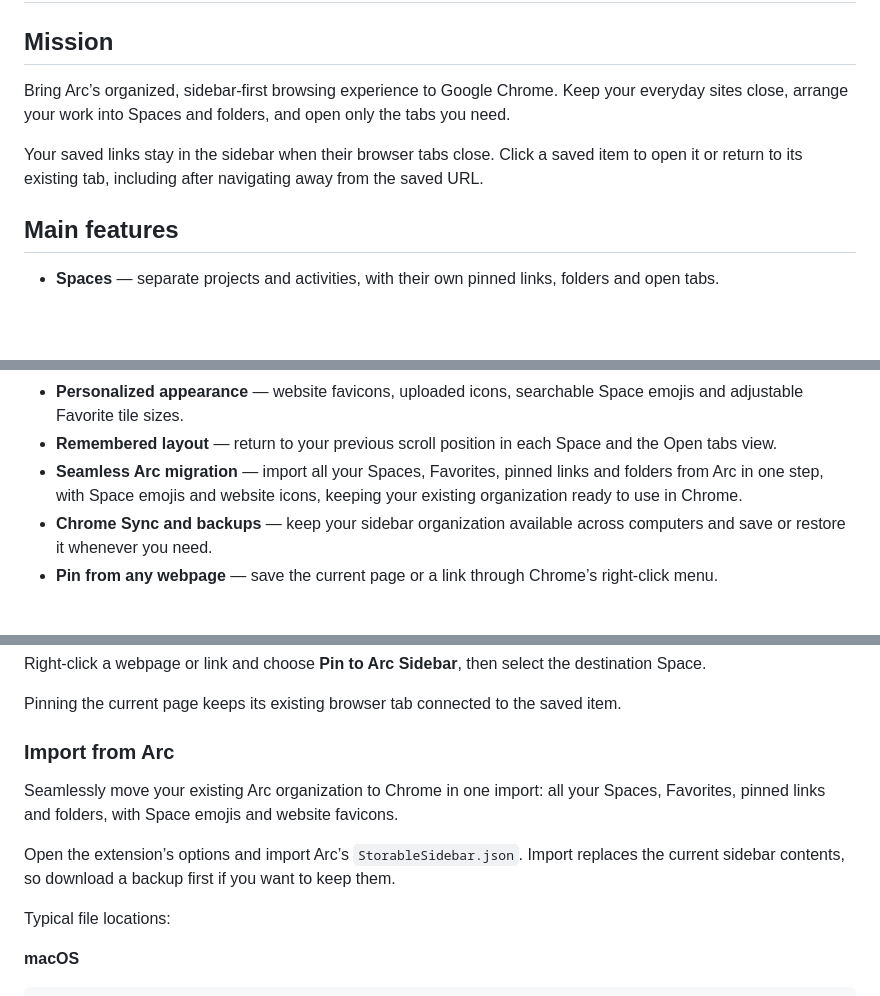
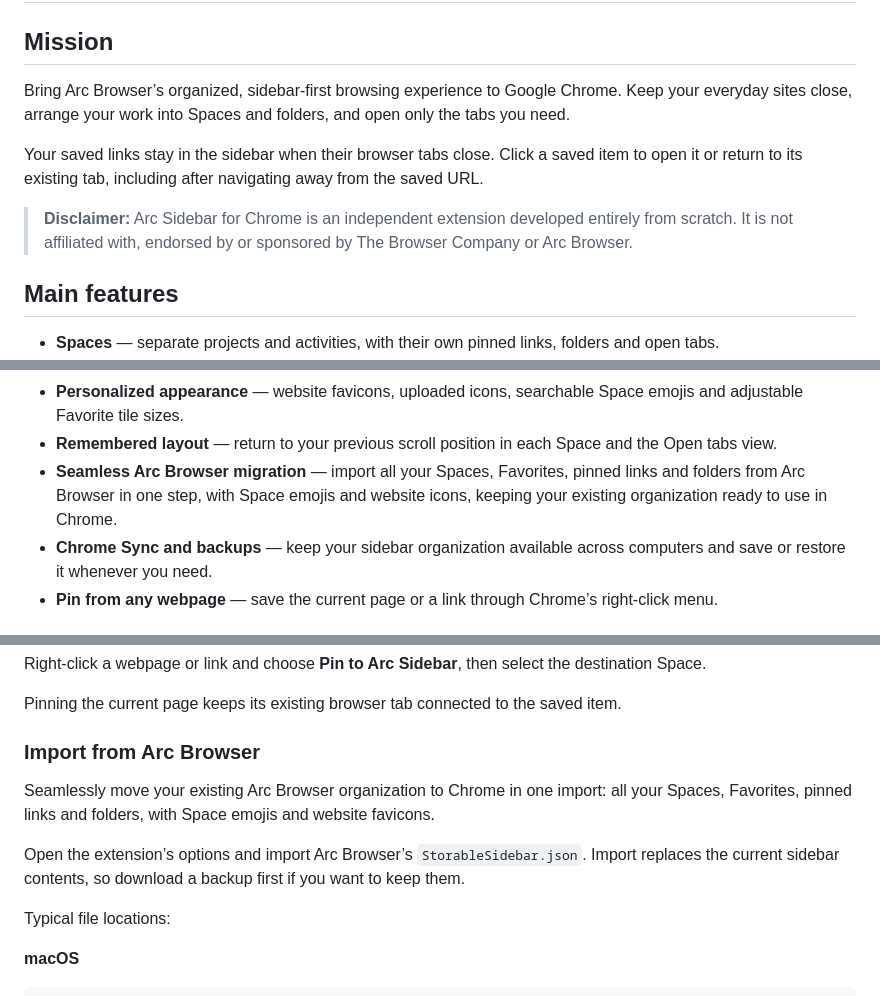
Before and after one commit to lophas/arc-sidebar-chrome, a Markdown page: README.md, 3 parts joined by grey strips. Rendered like a GitHub page; blank space fills up the shorter version.

Commit message:
Name Arc Browser explicitly and clarify independent from-scratch development

```diff
--- a/README.md
+++ b/README.md
@@ -2,9 +2,11 @@
 
 ## Mission
 
-Bring Arc’s organized, sidebar-first browsing experience to Google Chrome. Keep your everyday sites close, arrange your work into Spaces and folders, and open only the tabs you need.
+Bring Arc Browser’s organized, sidebar-first browsing experience to Google Chrome. Keep your everyday sites close, arrange your work into Spaces and folders, and open only the tabs you need.
 
 Your saved links stay in the sidebar when their browser tabs close. Click a saved item to open it or return to its existing tab, including after navigating away from the saved URL.
+
+> **Disclaimer:** Arc Sidebar for Chrome is an independent extension developed entirely from scratch. It is not affiliated with, endorsed by or sponsored by The Browser Company or Arc Browser.
 
 ## Main features
 
@@ -20,7 +22,7 @@ Your saved links stay in the sidebar when their browser tabs close. Click a save
 - **Live indicators and bulk close** — see what is open and close a Favorite, pinned tab, folder or an entire Space’s open tabs.
 - **Personalized appearance** — website favicons, uploaded icons, searchable Space emojis and adjustable Favorite tile sizes.
 - **Remembered layout** — return to your previous scroll position in each Space and the Open tabs view.
-- **Seamless Arc migration** — import all your Spaces, Favorites, pinned links and folders from Arc in one step, with Space emojis and website icons, keeping your existing organization ready to use in Chrome.
+- **Seamless Arc Browser migration** — import all your Spaces, Favorites, pinned links and folders from Arc Browser in one step, with Space emojis and website icons, keeping your existing organization ready to use in Chrome.
 - **Chrome Sync and backups** — keep your sidebar organization available across computers and save or restore it whenever you need.
 - **Pin from any webpage** — save the current page or a link through Chrome’s right-click menu.
 
@@ -164,11 +166,11 @@ Right-click a webpage or link and choose **Pin to Arc Sidebar**, then select the
 
 Pinning the current page keeps its existing browser tab connected to the saved item.
 
-### Import from Arc
+### Import from Arc Browser
 
-Seamlessly move your existing Arc organization to Chrome in one import: all your Spaces, Favorites, pinned links and folders, with Space emojis and website favicons.
+Seamlessly move your existing Arc Browser organization to Chrome in one import: all your Spaces, Favorites, pinned links and folders, with Space emojis and website favicons.
 
-Open the extension’s options and import Arc’s `StorableSidebar.json`. Import replaces the current sidebar contents, so download a backup first if you want to keep them.
+Open the extension’s options and import Arc Browser’s `StorableSidebar.json`. Import replaces the current sidebar contents, so download a backup first if you want to keep them.
 
 Typical file locations:
 
```
Also changed, not shown: other parts of README.md (+0 -2 lines).
